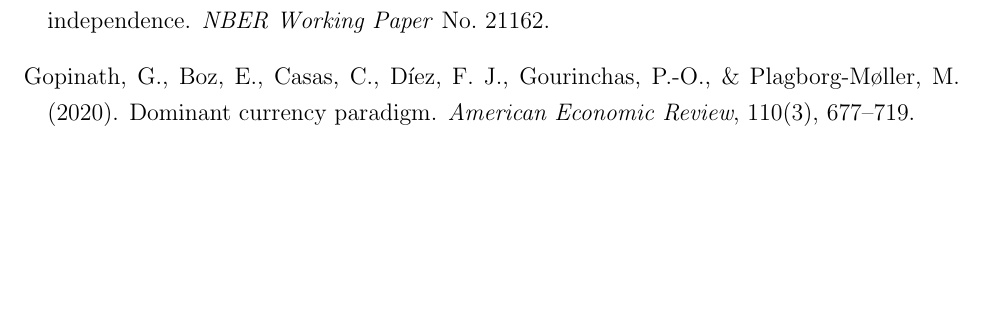
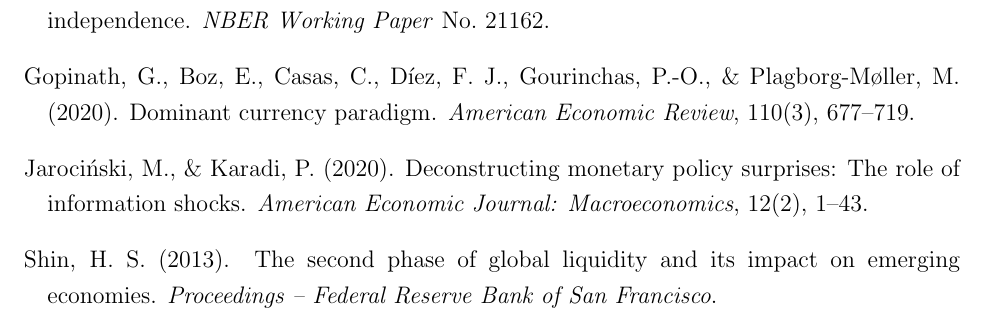
Before and after one commit to Toba4366/MIT-Coding-Challenge, a LaTeX paper (Output/writeup_v2.tex): part of page 14 of 27, cut so that both start at the same text, the shorter picture padded with empty space. Compiled offline with pdfLaTeX.

Commit message:
Shorten Task 4 title; fix summary stats; add Jarocinski-Karadi & Shin refs

```diff
--- a/Output/writeup_v2.tex
+++ b/Output/writeup_v2.tex
@@ -370,6 +370,16 @@
 \newblock Dominant currency paradigm.
 \newblock \textit{American Economic Review}, 110(3), 677--719.
 
+\bibitem[Jaroci\'{n}ski and Karadi, 2020]{jarocinski2020deconstructing}
+Jaroci\'{n}ski, M., \& Karadi, P. (2020).
+\newblock Deconstructing monetary policy surprises: The role of information shocks.
+\newblock \textit{American Economic Journal: Macroeconomics}, 12(2), 1--43.
+
+\bibitem[Shin, 2013]{shin2013global}
+Shin, H. S. (2013).
+\newblock The second phase of global liquidity and its impact on emerging economies.
+\newblock \textit{Proceedings -- Federal Reserve Bank of San Francisco}.
+
 \end{thebibliography}
 
 %==============================================================================
```
Also changed, not shown: Output/writeup.tex (+3 -3 lines), Output/writeup.pdf, 1 other file.
